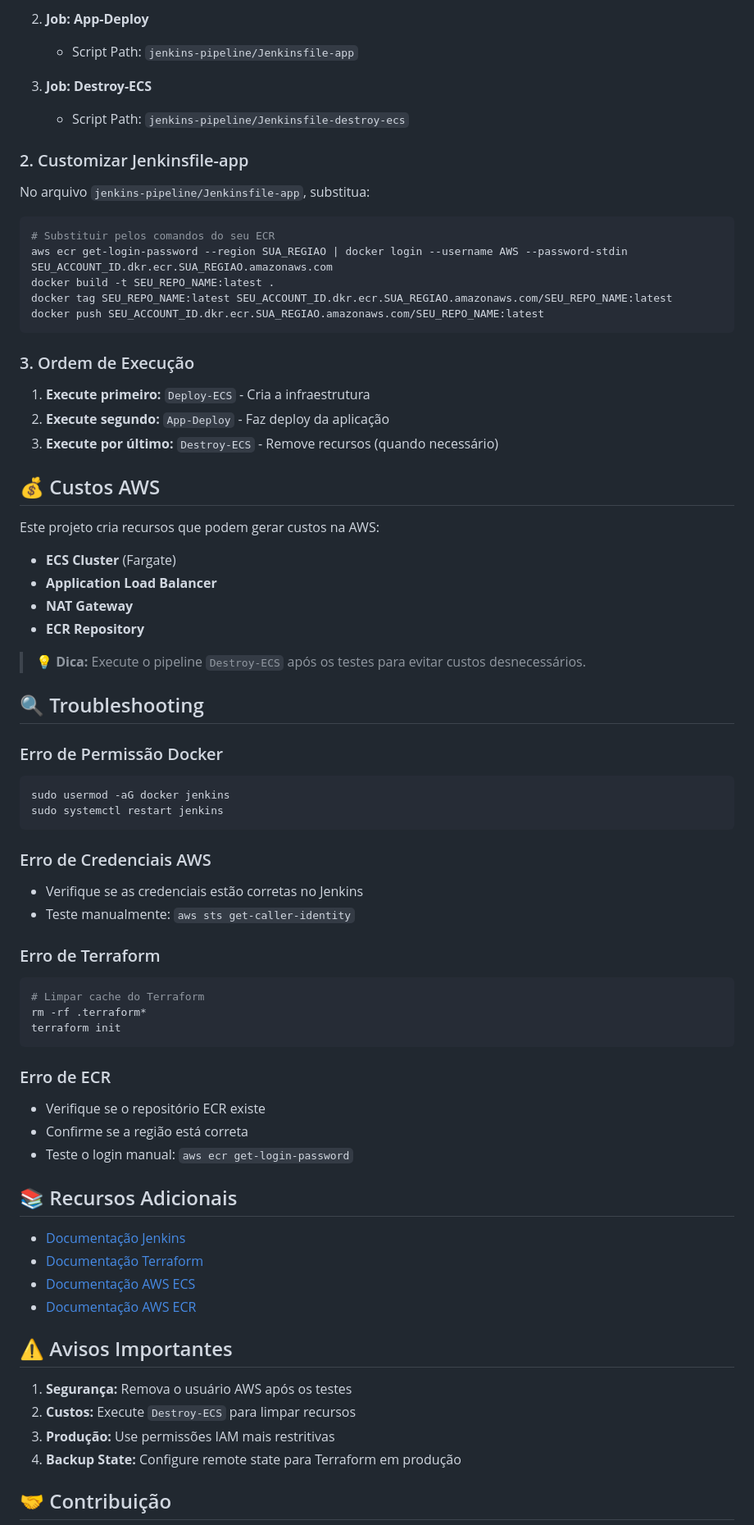
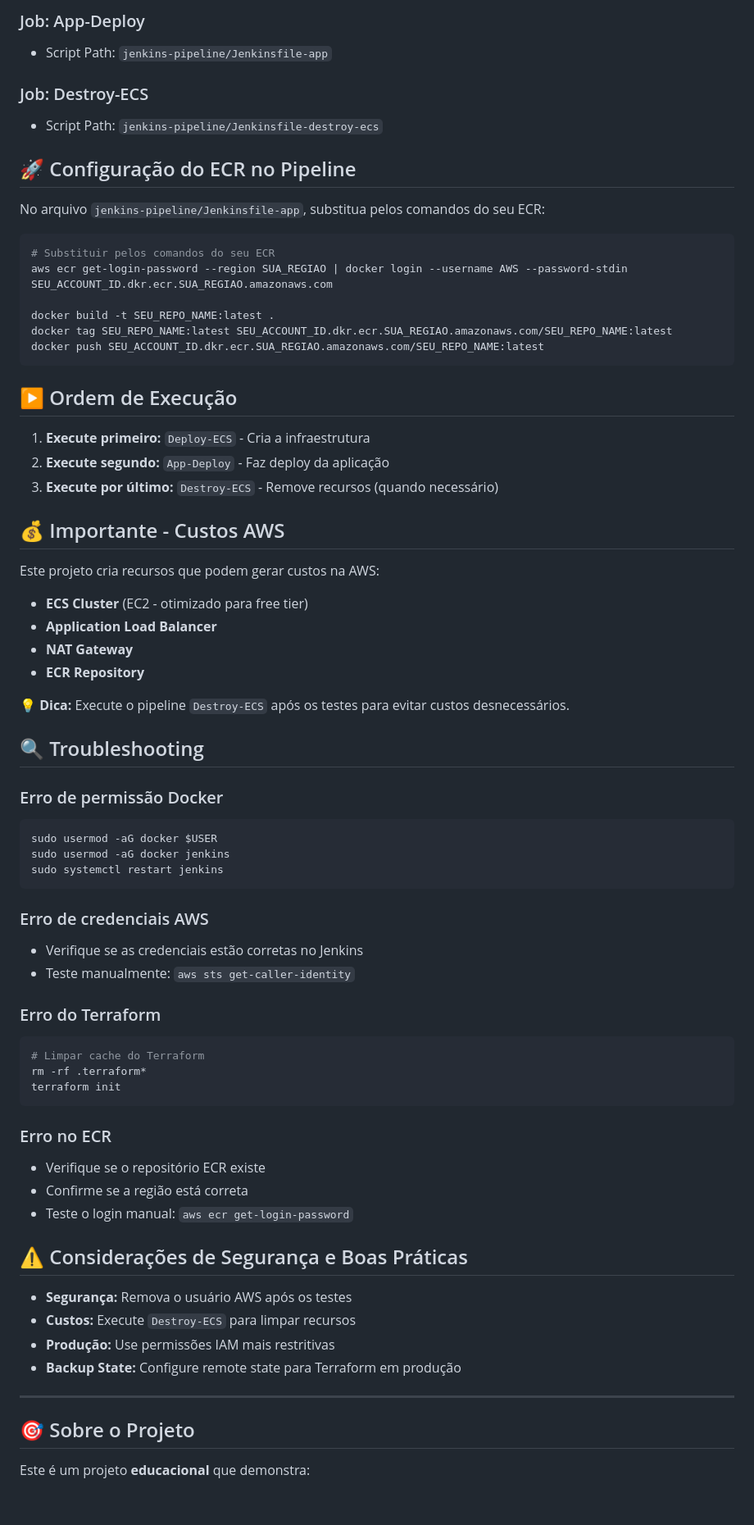
Before and after one commit to cleristonwil/jenkins-deploy-ecs, a Markdown page: README.md, the part around one of its changes. Shown at 82% size. Drawn GitHub-style; blank space fills up the shorter version.

````diff
--- a/README.md
+++ b/README.md
@@ -178,76 +201,75 @@ Para cada pipeline, crie um novo job:
 
-2. **Job: App-Deploy**
-   - Script Path: `jenkins-pipeline/Jenkinsfile-app`
+### Job: App-Deploy
+- Script Path: `jenkins-pipeline/Jenkinsfile-app`
 
-3. **Job: Destroy-ECS**
-   - Script Path: `jenkins-pipeline/Jenkinsfile-destroy-ecs`
+### Job: Destroy-ECS
+- Script Path: `jenkins-pipeline/Jenkinsfile-destroy-ecs`
 
-### 2. Customizar Jenkinsfile-app
+## 🚀 Configuração do ECR no Pipeline
 
-No arquivo `jenkins-pipeline/Jenkinsfile-app`, substitua:
+No arquivo `jenkins-pipeline/Jenkinsfile-app`, substitua pelos comandos do seu ECR:
 
 ```bash
 # Substituir pelos comandos do seu ECR
 aws ecr get-login-password --region SUA_REGIAO | docker login --username AWS --password-stdin SEU_ACCOUNT_ID.dkr.ecr.SUA_REGIAO.amazonaws.com
+
 docker build -t SEU_REPO_NAME:latest .
 docker tag SEU_REPO_NAME:latest SEU_ACCOUNT_ID.dkr.ecr.SUA_REGIAO.amazonaws.com/SEU_REPO_NAME:latest
 docker push SEU_ACCOUNT_ID.dkr.ecr.SUA_REGIAO.amazonaws.com/SEU_REPO_NAME:latest
 ```
 
-### 3. Ordem de Execução
+## ▶️ Ordem de Execução
 
 1. **Execute primeiro:** `Deploy-ECS` - Cria a infraestrutura
 2. **Execute segundo:** `App-Deploy` - Faz deploy da aplicação
 3. **Execute por último:** `Destroy-ECS` - Remove recursos (quando necessário)
 
-## 💰 Custos AWS
+## 💰 Importante - Custos AWS
 
 Este projeto cria recursos que podem gerar custos na AWS:
 
-- **ECS Cluster** (Fargate)
+- **ECS Cluster** (EC2 - otimizado para free tier)
 - **Application Load Balancer**
 - **NAT Gateway**
 - **ECR Repository**
 
-> 💡 **Dica:** Execute o pipeline `Destroy-ECS` após os testes para evitar custos desnecessários.
+💡 **Dica:** Execute o pipeline `Destroy-ECS` após os testes para evitar custos desnecessários.
 
 ## 🔍 Troubleshooting
 
-### Erro de Permissão Docker
+### Erro de permissão Docker
 ```bash
+sudo usermod -aG docker $USER
 sudo usermod -aG docker jenkins
 sudo systemctl restart jenkins
 ```
 
-### Erro de Credenciais AWS
+### Erro de credenciais AWS
 - Verifique se as credenciais estão corretas no Jenkins
 - Teste manualmente: `aws sts get-caller-identity`
 
-### Erro de Terraform
+### Erro do Terraform
 ```bash
 # Limpar cache do Terraform
 rm -rf .terraform*
 terraform init
 ```
 
-### Erro de ECR
+### Erro no ECR
 - Verifique se o repositório ECR existe
 - Confirme se a região está correta
 - Teste o login manual: `aws ecr get-login-password`
 
-## 📚 Recursos Adicionais
+## ⚠️ Considerações de Segurança e Boas Práticas
 
-- [Documentação Jenkins](https://www.jenkins.io/doc/)
-- [Documentação Terraform](https://developer.hashicorp.com/terraform/docs)
-- [Documentação AWS ECS](https://docs.aws.amazon.com/ecs/)
-- [Documentação AWS ECR](https://docs.aws.amazon.com/ecr/)
+- **Segurança:** Remova o usuário AWS após os testes
+- **Custos:** Execute `Destroy-ECS` para limpar recursos
+- **Produção:** Use permissões IAM mais restritivas
+- **Backup State:** Configure remote state para Terraform em produção
 
-## ⚠️ Avisos Importantes
+---
 
-1. **Segurança:** Remova o usuário AWS após os testes
-2. **Custos:** Execute `Destroy-ECS` para limpar recursos
-3. **Produção:** Use permissões IAM mais restritivas
-4. **Backup State:** Configure remote state para Terraform em produção
+## 🎯 Sobre o Projeto
 
-## 🤝 Contribuição
+Este é um projeto **educacional** que demonstra:
 
````
Also changed, not shown: other parts of README.md (+100 -71 lines).
